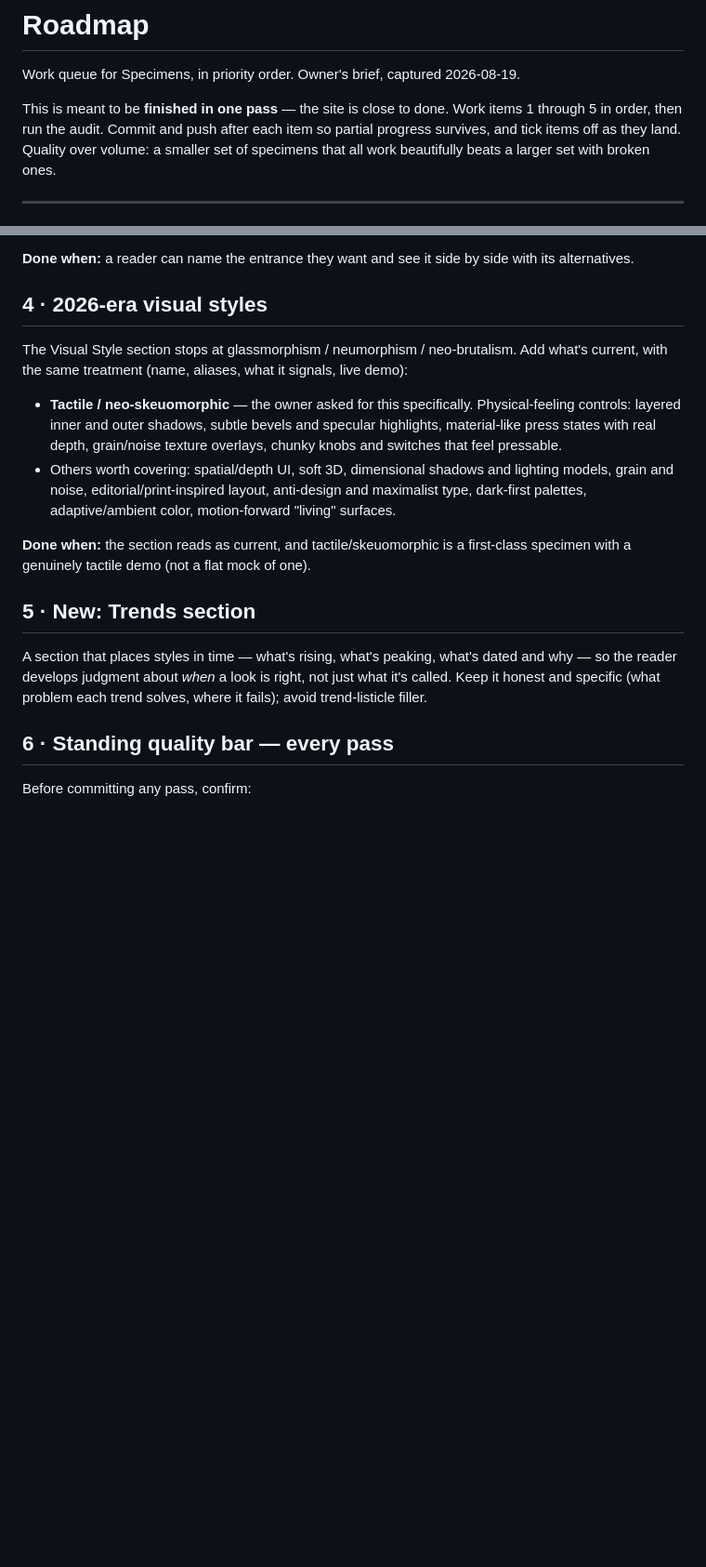
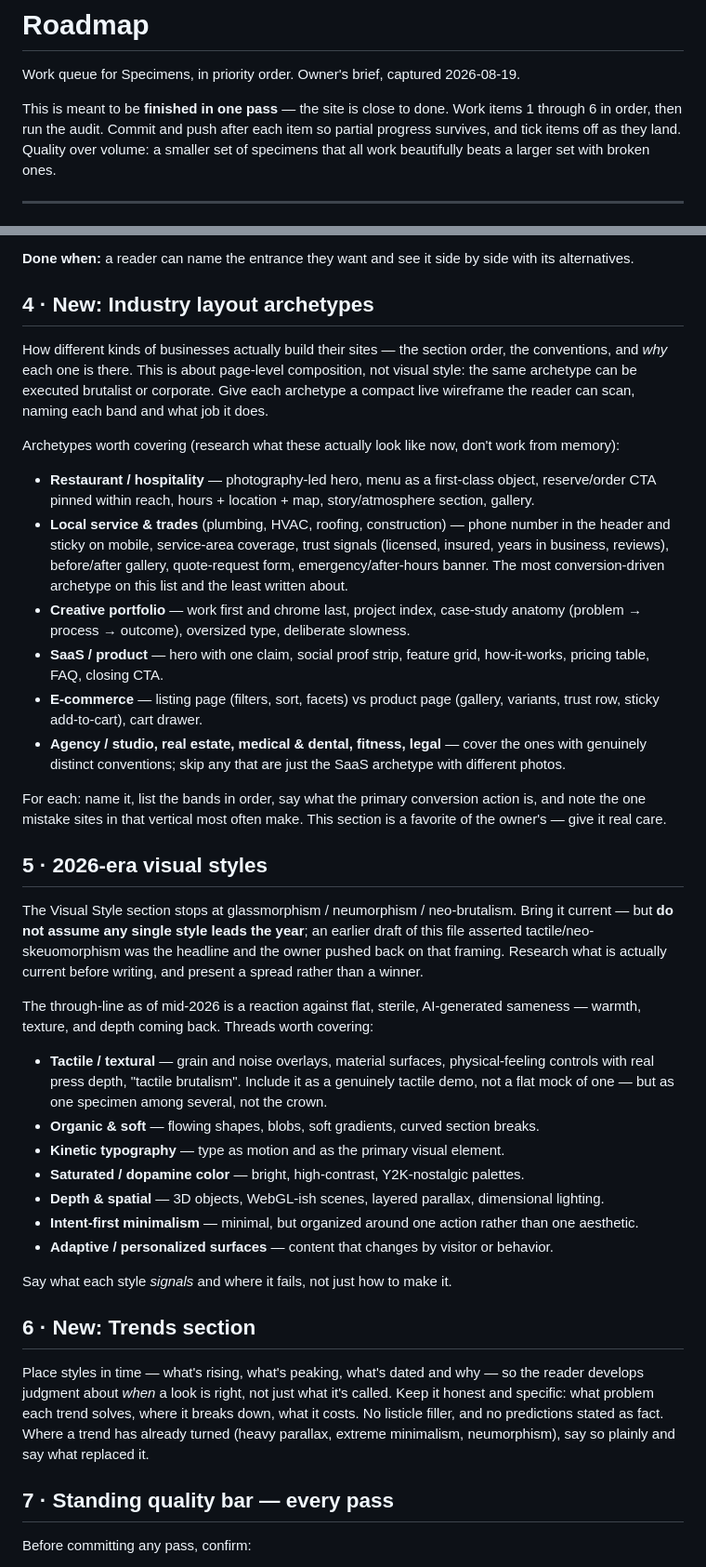
Before and after one commit to esmrsky/specimens, a Markdown page: ROADMAP.md, 2 parts joined by grey strips. Shown at 93% size. Drawn GitHub-style; blank space fills up the shorter version.

Commit message:
Add industry layout archetypes; reframe the 2026 styles item
Owner pushed back on tactile/neo-skeuomorphism being framed as the
leading 2026 style — it's one thread in a broader return of texture,
warmth and depth, so item 5 now asks for research and a spread rather
than a headline. Adds a new item 4 on how verticals actually compose
their pages (restaurant, trades, portfolio, SaaS, e-commerce).

Co-Authored-By: Claude Fable 5 <noreply@anthropic.com>

```diff
--- a/ROADMAP.md
+++ b/ROADMAP.md
@@ -3,7 +3,7 @@
 Work queue for Specimens, in priority order. Owner's brief, captured 2026-08-19.
 
 This is meant to be **finished in one pass** — the site is close to done. Work items 1
-through 5 in order, then run the audit. Commit and push after each item so partial
+through 6 in order, then run the audit. Commit and push after each item so partial
 progress survives, and tick items off as they land. Quality over volume: a smaller set of
 specimens that all work beautifully beats a larger set with broken ones.
 
@@ -53,28 +53,65 @@ dedicated one:
 
 **Done when:** a reader can name the entrance they want and see it side by side with its alternatives.
 
-## 4 · 2026-era visual styles
+## 4 · New: Industry layout archetypes
 
-The Visual Style section stops at glassmorphism / neumorphism / neo-brutalism. Add what's current,
-with the same treatment (name, aliases, what it signals, live demo):
+How different kinds of businesses actually build their sites — the section order, the conventions,
+and *why* each one is there. This is about page-level composition, not visual style: the same
+archetype can be executed brutalist or corporate. Give each archetype a compact live wireframe the
+reader can scan, naming each band and what job it does.
 
-- **Tactile / neo-skeuomorphic** — the owner asked for this specifically. Physical-feeling controls:
-  layered inner and outer shadows, subtle bevels and specular highlights, material-like press states
-  with real depth, grain/noise texture overlays, chunky knobs and switches that feel pressable.
-- Others worth covering: spatial/depth UI, soft 3D, dimensional shadows and lighting models,
-  grain and noise, editorial/print-inspired layout, anti-design and maximalist type, dark-first
-  palettes, adaptive/ambient color, motion-forward "living" surfaces.
+Archetypes worth covering (research what these actually look like now, don't work from memory):
 
-**Done when:** the section reads as current, and tactile/skeuomorphic is a first-class specimen
-with a genuinely tactile demo (not a flat mock of one).
+- **Restaurant / hospitality** — photography-led hero, menu as a first-class object, reserve/order
+  CTA pinned within reach, hours + location + map, story/atmosphere section, gallery.
+- **Local service & trades** (plumbing, HVAC, roofing, construction) — phone number in the header and
+  sticky on mobile, service-area coverage, trust signals (licensed, insured, years in business,
+  reviews), before/after gallery, quote-request form, emergency/after-hours banner. The most
+  conversion-driven archetype on this list and the least written about.
+- **Creative portfolio** — work first and chrome last, project index, case-study anatomy
+  (problem → process → outcome), oversized type, deliberate slowness.
+- **SaaS / product** — hero with one claim, social proof strip, feature grid, how-it-works,
+  pricing table, FAQ, closing CTA.
+- **E-commerce** — listing page (filters, sort, facets) vs product page (gallery, variants, trust
+  row, sticky add-to-cart), cart drawer.
+- **Agency / studio, real estate, medical & dental, fitness, legal** — cover the ones with genuinely
+  distinct conventions; skip any that are just the SaaS archetype with different photos.
 
-## 5 · New: Trends section
+For each: name it, list the bands in order, say what the primary conversion action is, and note the
+one mistake sites in that vertical most often make. This section is a favorite of the owner's — give
+it real care.
 
-A section that places styles in time — what's rising, what's peaking, what's dated and why — so the
-reader develops judgment about *when* a look is right, not just what it's called. Keep it honest and
-specific (what problem each trend solves, where it fails); avoid trend-listicle filler.
+## 5 · 2026-era visual styles
 
-## 6 · Standing quality bar — every pass
+The Visual Style section stops at glassmorphism / neumorphism / neo-brutalism. Bring it current —
+but **do not assume any single style leads the year**; an earlier draft of this file asserted
+tactile/neo-skeuomorphism was the headline and the owner pushed back on that framing. Research what
+is actually current before writing, and present a spread rather than a winner.
+
+The through-line as of mid-2026 is a reaction against flat, sterile, AI-generated sameness — warmth,
+texture, and depth coming back. Threads worth covering:
+
+- **Tactile / textural** — grain and noise overlays, material surfaces, physical-feeling controls
+  with real press depth, "tactile brutalism". Include it as a genuinely tactile demo, not a flat
+  mock of one — but as one specimen among several, not the crown.
+- **Organic & soft** — flowing shapes, blobs, soft gradients, curved section breaks.
+- **Kinetic typography** — type as motion and as the primary visual element.
+- **Saturated / dopamine color** — bright, high-contrast, Y2K-nostalgic palettes.
+- **Depth & spatial** — 3D objects, WebGL-ish scenes, layered parallax, dimensional lighting.
+- **Intent-first minimalism** — minimal, but organized around one action rather than one aesthetic.
+- **Adaptive / personalized surfaces** — content that changes by visitor or behavior.
+
+Say what each style *signals* and where it fails, not just how to make it.
+
+## 6 · New: Trends section
+
+Place styles in time — what's rising, what's peaking, what's dated and why — so the reader develops
+judgment about *when* a look is right, not just what it's called. Keep it honest and specific: what
+problem each trend solves, where it breaks down, what it costs. No listicle filler, and no
+predictions stated as fact. Where a trend has already turned (heavy parallax, extreme minimalism,
+neumorphism), say so plainly and say what replaced it.
+
+## 7 · Standing quality bar — every pass
 
 Before committing any pass, confirm:
 
```
